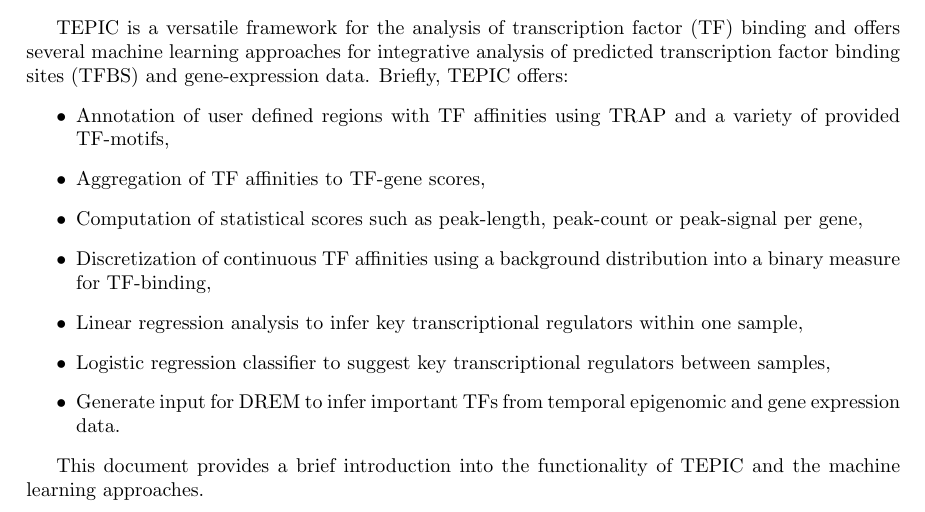
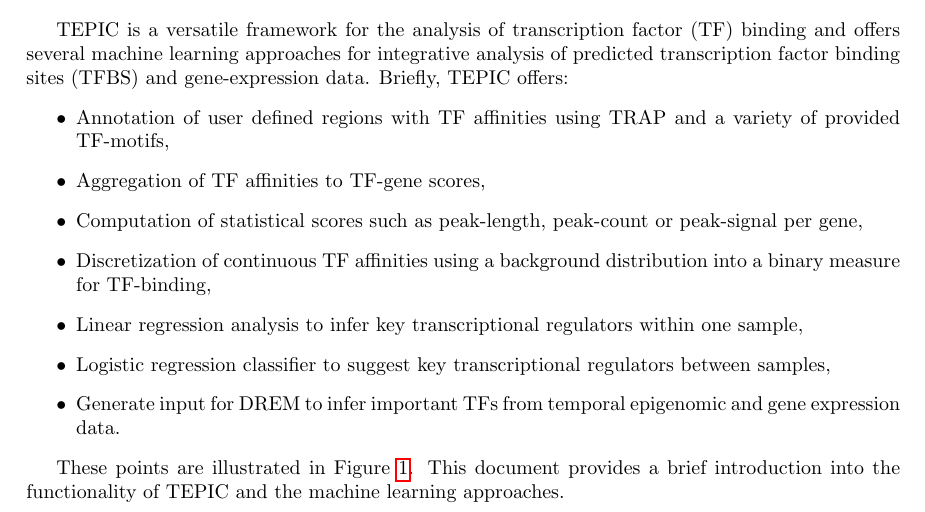
Before and after one commit to SchulzLab/TEPIC, a LaTeX document (docs/Description.tex): part of page 1 of 15 before the commit and part of page 1 of 16 after it, cut so that both start at the same text. Compiled offline with pdfLaTeX.

Commit message:
Added overview Figure to the description

```diff
--- a/docs/Description.tex
+++ b/docs/Description.tex
@@ -27,4 +27,5 @@
 \item Generate input for DREM to infer important TFs from temporal epigenomic and gene expression data.
 \end{itemize}
 
+These points are illustrated in Figure \ref{FigOverview}.
 This document provides a brief introduction into the functionality of TEPIC and the machine learning approaches.
@@ -32,3 +35,5 @@
+\label{FigOverview}
+\end{figure}
 \newpage
 \section{Introduction to TEPIC}
 \subsection{Motivation}
```
Also changed, not shown: docs/Description.pdf, docs/Description.tex (4 more changed lines).
